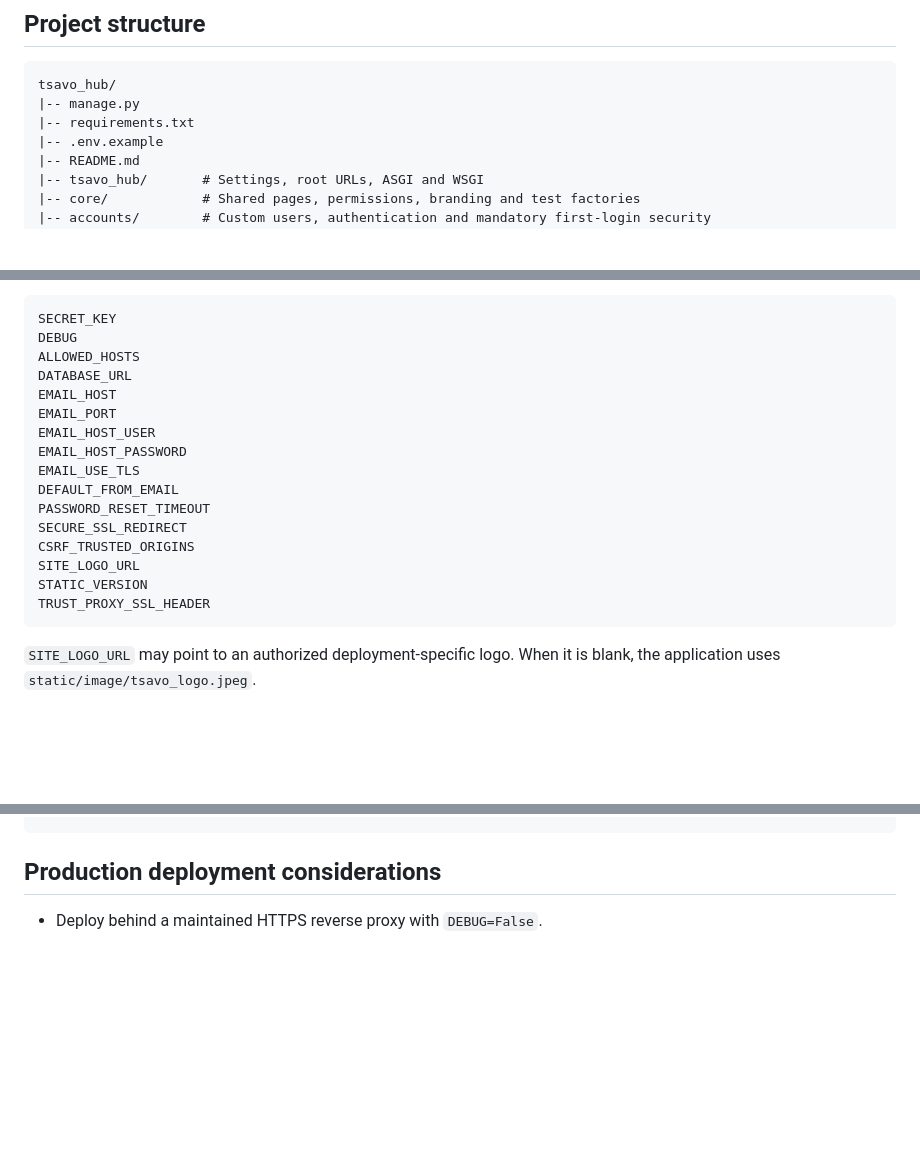
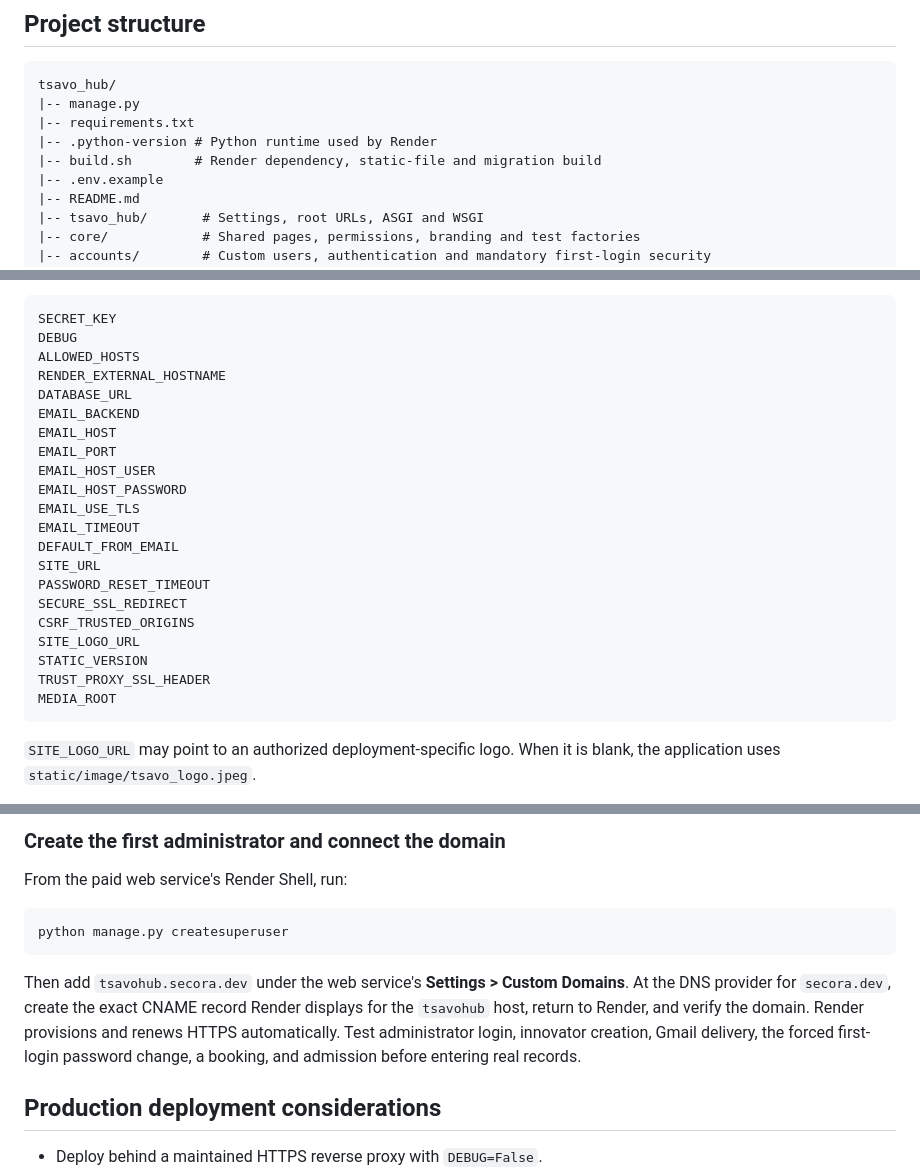
Before and after one commit to JAPHES/tsavomgt_hub, a Markdown page: README.md, 3 parts joined by grey strips. Rendered like a GitHub page; blank space fills up the shorter version.

Commit message:
docs(render): add production deployment runbook

````diff
--- a/README.md
+++ b/README.md
@@ -119,6 +119,8 @@ The separate booking-records page searches by innovator name only.
 tsavo_hub/
 |-- manage.py
 |-- requirements.txt
+|-- .python-version # Python runtime used by Render
+|-- build.sh        # Render dependency, static-file and migration build
 |-- .env.example
 |-- README.md
 |-- tsavo_hub/       # Settings, root URLs, ASGI and WSGI
@@ -191,19 +193,24 @@ Supported deployment variables include:
 SECRET_KEY
 DEBUG
 ALLOWED_HOSTS
+RENDER_EXTERNAL_HOSTNAME
 DATABASE_URL
+EMAIL_BACKEND
 EMAIL_HOST
 EMAIL_PORT
 EMAIL_HOST_USER
 EMAIL_HOST_PASSWORD
 EMAIL_USE_TLS
+EMAIL_TIMEOUT
 DEFAULT_FROM_EMAIL
+SITE_URL
 PASSWORD_RESET_TIMEOUT
 SECURE_SSL_REDIRECT
 CSRF_TRUSTED_ORIGINS
 SITE_LOGO_URL
 STATIC_VERSION
 TRUST_PROXY_SSL_HEADER
+MEDIA_ROOT
 ```
 
 `SITE_LOGO_URL` may point to an authorized deployment-specific logo. When it is blank, the application uses `static/image/tsavo_logo.jpeg`.
@@ -336,3 +413,13 @@ py manage.py check --deploy
+### Create the first administrator and connect the domain
+
+From the paid web service's Render Shell, run:
+
+```bash
+python manage.py createsuperuser
+```
+
+Then add `tsavohub.secora.dev` under the web service's **Settings > Custom Domains**. At the DNS provider for `secora.dev`, create the exact CNAME record Render displays for the `tsavohub` host, return to Render, and verify the domain. Render provisions and renews HTTPS automatically. Test administrator login, innovator creation, Gmail delivery, the forced first-login password change, a booking, and admission before entering real records.
+
 ## Production deployment considerations
 
 - Deploy behind a maintained HTTPS reverse proxy with `DEBUG=False`.
````
Also changed, not shown: other parts of README.md (+70 -0 lines).
